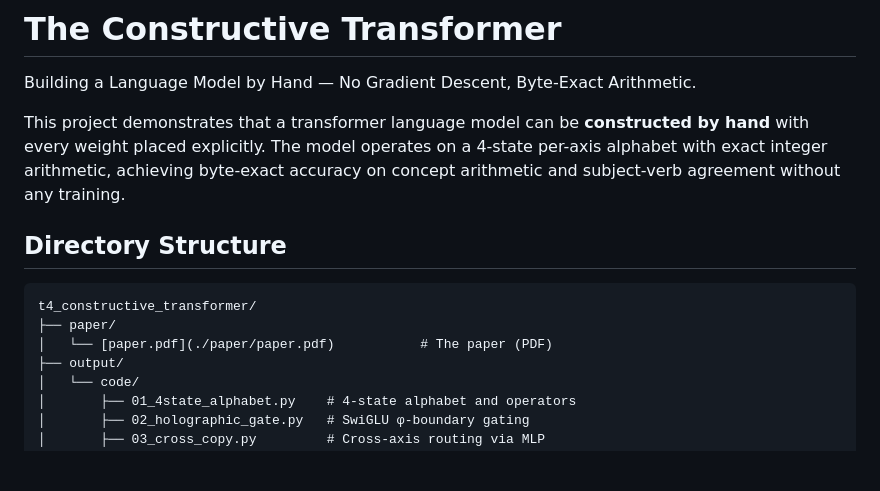
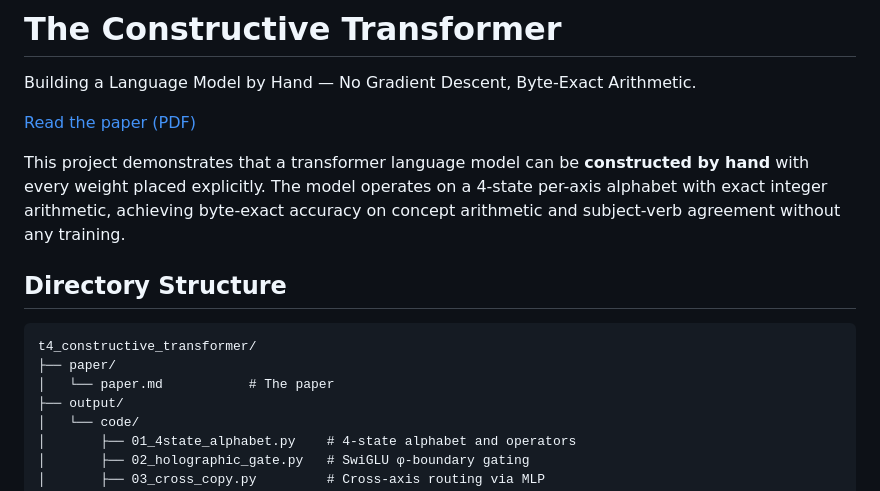
Before and after one commit to lostdemeter/constructive_transformer, a Markdown page: README.md, the part around the change. Rendered like a GitHub page; blank space fills up the shorter version.

Commit message:
Move PDF link to top of README

````diff
--- a/README.md
+++ b/README.md
@@ -1,6 +1,8 @@
 # The Constructive Transformer
 
 Building a Language Model by Hand — No Gradient Descent, Byte-Exact Arithmetic.
+
+[Read the paper (PDF)](./paper/paper.pdf)
 
 This project demonstrates that a transformer language model can be **constructed by hand** with every weight placed explicitly. The model operates on a 4-state per-axis alphabet with exact integer arithmetic, achieving byte-exact accuracy on concept arithmetic and subject-verb agreement without any training.
 
@@ -9,7 +11,7 @@ This project demonstrates that a transformer language model can be **constructed
 ```
 t4_constructive_transformer/
 ├── paper/
-│   └── [paper.pdf](./paper/paper.pdf)           # The paper (PDF)
+│   └── paper.md           # The paper
 ├── output/
 │   └── code/
 │       ├── 01_4state_alphabet.py    # 4-state alphabet and operators
````
